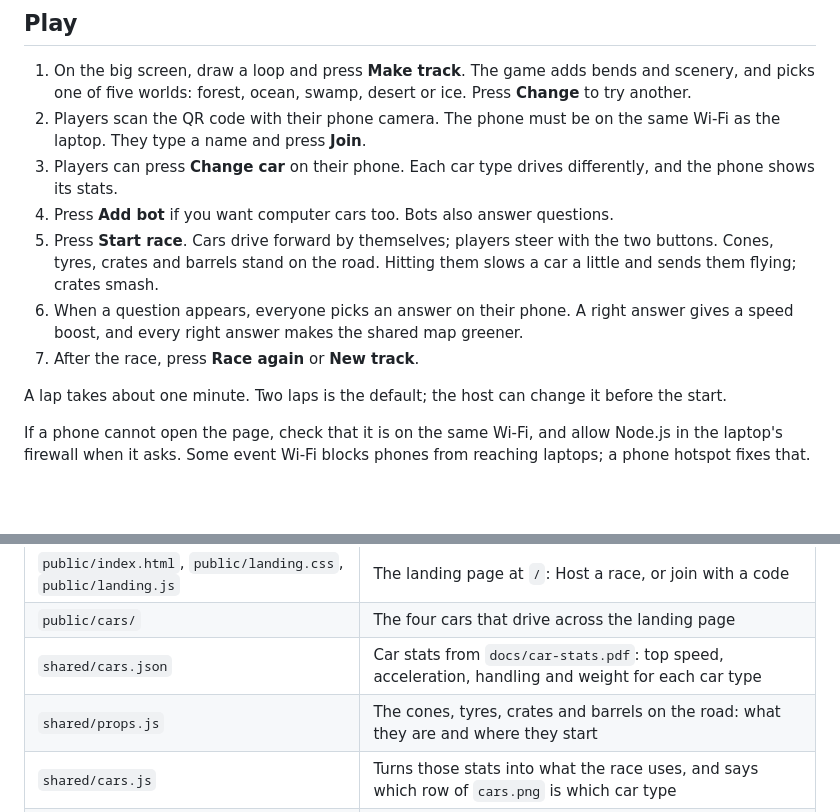
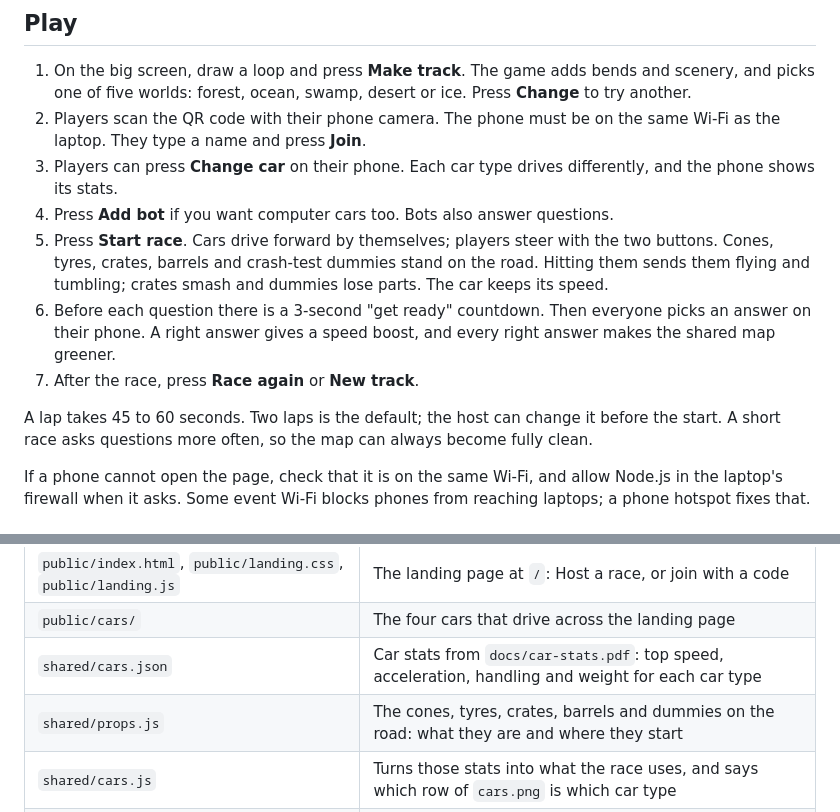
Before and after one commit to kuhrced/Orion-Hackathon, a Markdown page: ReadMe.md, 2 parts joined by grey strips. Rendered like a GitHub page; blank space fills up the shorter version.

Commit message:
Describe the dummies, the get-ready countdown and the question pacing in the notes

```diff
--- a/ReadMe.md
+++ b/ReadMe.md
@@ -31,13 +31,15 @@ the big screen (`/host`).
    phone shows its stats.
 4. Press **Add bot** if you want computer cars too. Bots also answer questions.
 5. Press **Start race**. Cars drive forward by themselves; players steer with the two buttons.
-   Cones, tyres, crates and barrels stand on the road. Hitting them slows a car a little and
-   sends them flying; crates smash.
-6. When a question appears, everyone picks an answer on their phone. A right answer gives a
+   Cones, tyres, crates, barrels and crash-test dummies stand on the road. Hitting them sends
+   them flying and tumbling; crates smash and dummies lose parts. The car keeps its speed.
+6. Before each question there is a 3-second "get ready" countdown. Then everyone picks an
+   answer on their phone. A right answer gives a
    speed boost, and every right answer makes the shared map greener.
 7. After the race, press **Race again** or **New track**.
 
-A lap takes about one minute. Two laps is the default; the host can change it before the start.
+A lap takes 45 to 60 seconds. Two laps is the default; the host can change it before the start.
+A short race asks questions more often, so the map can always become fully clean.
 
 If a phone cannot open the page, check that it is on the same Wi-Fi, and allow Node.js in the
 laptop's firewall when it asks. Some event Wi-Fi blocks phones from reaching laptops; a phone
@@ -70,7 +72,7 @@ code uses the site's own address.
 | `public/index.html`, `public/landing.css`, `public/landing.js` | The landing page at `/`: Host a race, or join with a code |
 | `public/cars/` | The four cars that drive across the landing page |
 | `shared/cars.json` | Car stats from `docs/car-stats.pdf`: top speed, acceleration, handling and weight for each car type |
-| `shared/props.js` | The cones, tyres, crates and barrels on the road: what they are and where they start |
+| `shared/props.js` | The cones, tyres, crates, barrels and dummies on the road: what they are and where they start |
 | `shared/cars.js` | Turns those stats into what the race uses, and says which row of `cars.png` is which car type |
 | `public/host.html`, `public/host.js` | The big screen at `/host`: drawing, lobby, race view, questions, results |
 | `public/play.html`, `public/play.js` | The phone: join, close-up view, steering buttons, answers |
```
Also changed, not shown: CLAUDE.md (+8 -6 lines).
